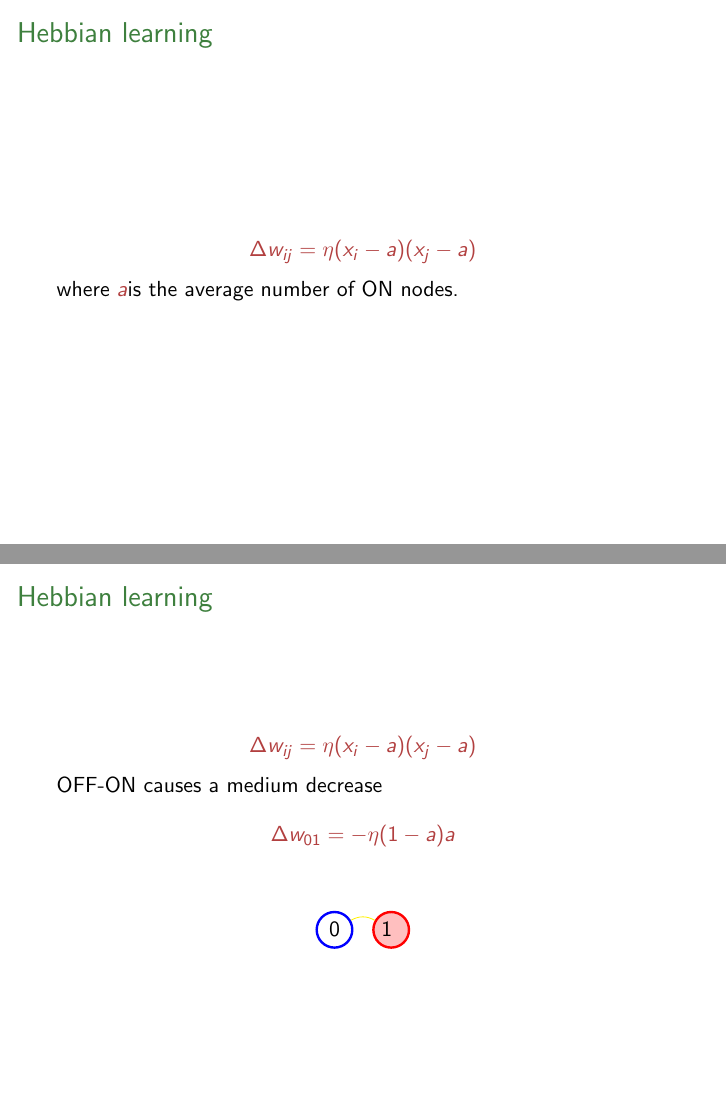
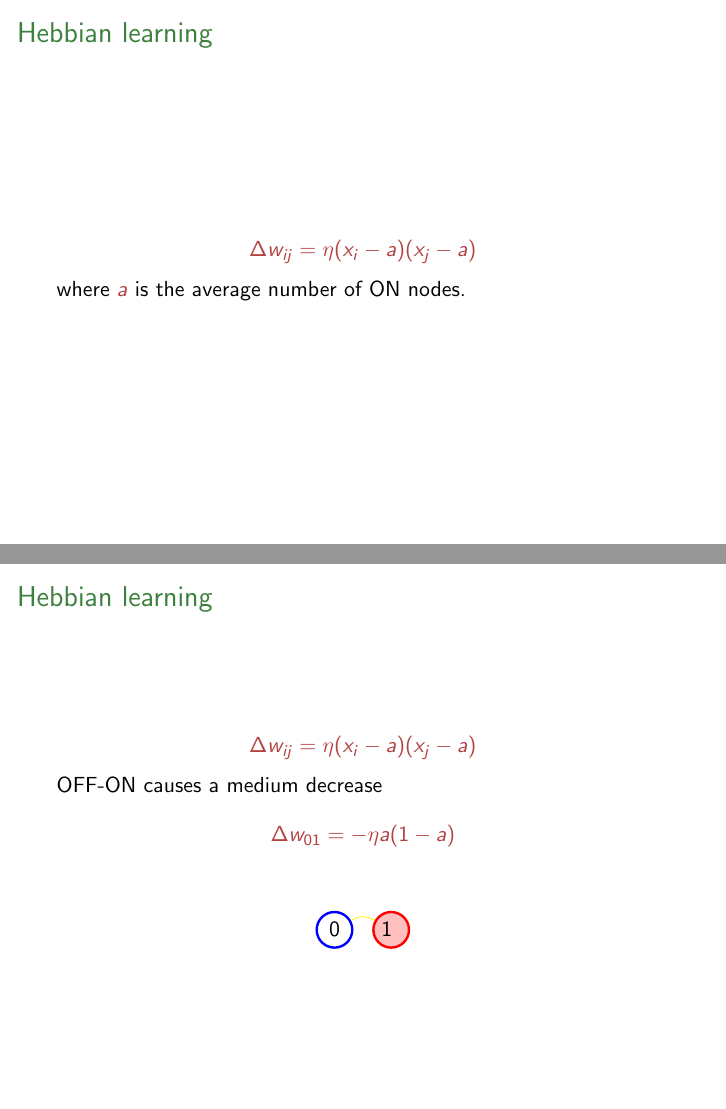
Before and after one commit to conorhoughton/PHPH20007, LaTeX slides (slides_source/slides_2.tex): pages 21 and 23 of 33, joined at a grey line. Compiled offline with pdfLaTeX.

Commit message:
final version

```diff
--- a/slides_source/slides_2.tex
+++ b/slides_source/slides_2.tex
@@ -441,7 +441,7 @@ OFF!
 \Delta w_{ij}=\eta (x_i-a)(x_j-a)
 $$
 \color{black}
-where \color{reddish}$a$\color{black} is the average number of ON nodes.
+where \color{reddish}$a$\color{black}{} is the average number of ON nodes.
 \end{frame}
 
 
@@ -477,7 +477,7 @@ $$
 OFF-ON causes a medium decrease
   \color{reddish}
   $$
-\Delta w_{01}=-\eta (1-a)a
+\Delta w_{01}=-\eta a(1-a)
 $$
 \color{black}
 \begin{center}
```
Also changed, not shown: slides_2.pdf (added), slides_source/slides_2.tex (2 more changed lines).
